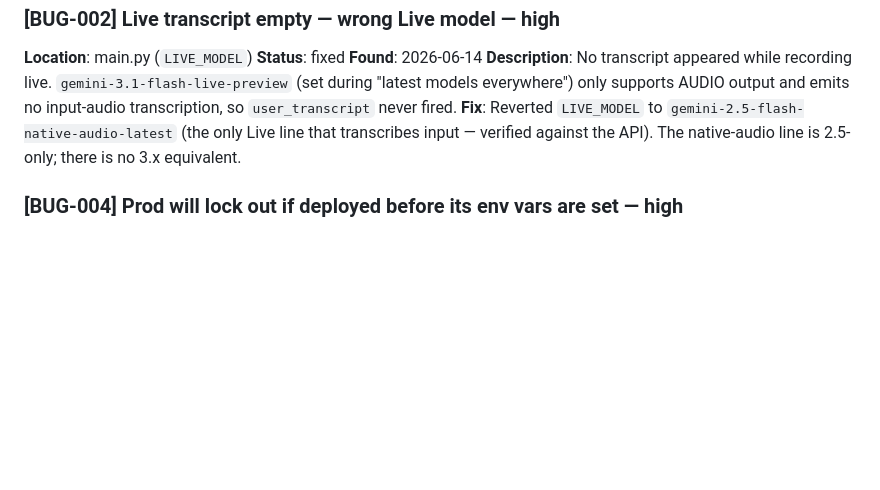
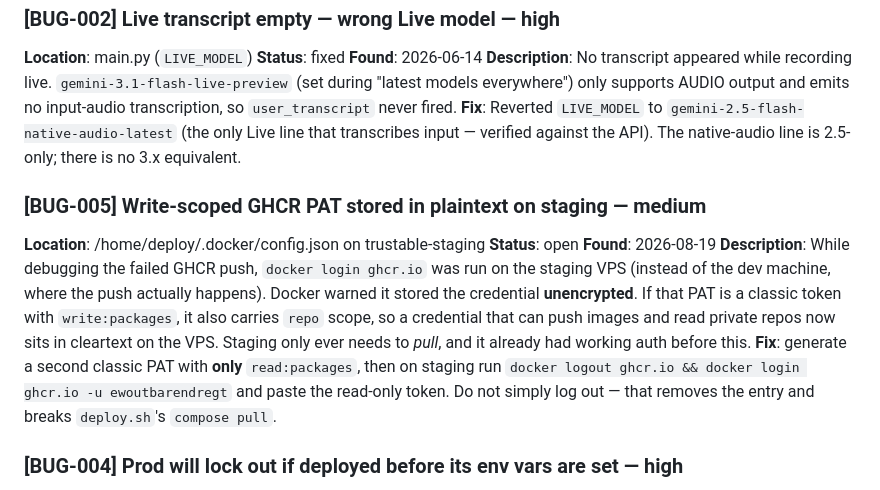
Before and after one commit to ewoutbarendregt/audioscribe, a Markdown page: BUGS.md, the part around the change. GitHub-like rendering; blank space fills up the shorter version.

```diff
--- a/BUGS.md
+++ b/BUGS.md
@@ -31,6 +31,21 @@ transcription, so `user_transcript` never fired.
 line that transcribes input — verified against the API). The native-audio line is 2.5-only;
 there is no 3.x equivalent.
 
+### [BUG-005] Write-scoped GHCR PAT stored in plaintext on staging — medium
+**Location**: /home/deploy/.docker/config.json on trustable-staging
+**Status**: open
+**Found**: 2026-08-19
+**Description**: While debugging the failed GHCR push, `docker login ghcr.io` was run on
+the staging VPS (instead of the dev machine, where the push actually happens). Docker
+warned it stored the credential **unencrypted**. If that PAT is a classic token with
+`write:packages`, it also carries `repo` scope, so a credential that can push images and
+read private repos now sits in cleartext on the VPS. Staging only ever needs to *pull*,
+and it already had working auth before this.
+**Fix**: generate a second classic PAT with **only** `read:packages`, then on staging run
+`docker logout ghcr.io && docker login ghcr.io -u ewoutbarendregt` and paste the
+read-only token. Do not simply log out — that removes the entry and breaks `deploy.sh`'s
+`compose pull`.
+
 ### [BUG-004] Prod will lock out if deployed before its env vars are set — high
 **Location**: /opt/trustable/audioscribe.env on trustable-prod, main.py (`require_auth`)
 **Status**: open — action needed before the next prod deploy
```
Also changed, not shown: DOCUMENTATION.md (+26 -0 lines).
